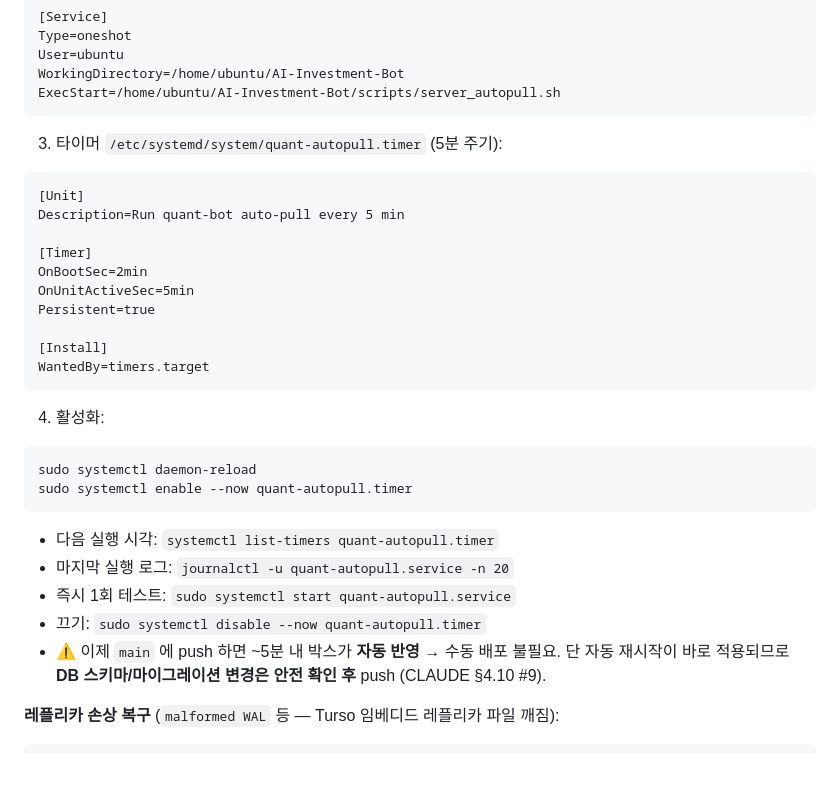
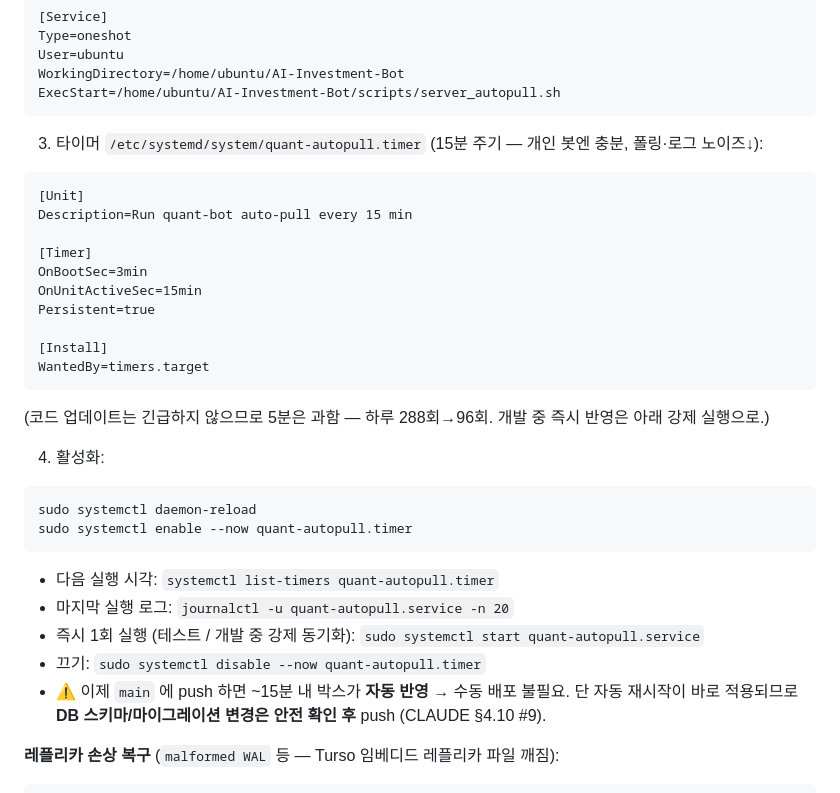
Before and after one commit to Zonnx999/AI-Investment-Bot, a Markdown page: docs/DEPLOYMENT.md, the part around the change. Rendered like a GitHub page; blank space fills up the shorter version.

Commit message:
docs: relax auto-pull interval 5min -> 15min (DEPLOYMENT §6.1)
5-minute polling is overkill for a personal bot (288 fetches/day) — code
updates aren't urgent. 15 min lands a push within ~15 min (96/day) and is
quieter. Dev-time instant deploy via `systemctl start quant-autopull.service`.

Co-Authored-By: Claude Opus 4.8 <noreply@anthropic.com>

````diff
--- a/docs/DEPLOYMENT.md
+++ b/docs/DEPLOYMENT.md
@@ -101,19 +101,20 @@ WorkingDirectory=/home/ubuntu/AI-Investment-Bot
 ExecStart=/home/ubuntu/AI-Investment-Bot/scripts/server_autopull.sh
 ```
 
-3) 타이머 `/etc/systemd/system/quant-autopull.timer` (5분 주기):
+3) 타이머 `/etc/systemd/system/quant-autopull.timer` (15분 주기 — 개인 봇엔 충분, 폴링·로그 노이즈↓):
 ```
 [Unit]
-Description=Run quant-bot auto-pull every 5 min
+Description=Run quant-bot auto-pull every 15 min
 
 [Timer]
-OnBootSec=2min
-OnUnitActiveSec=5min
+OnBootSec=3min
+OnUnitActiveSec=15min
 Persistent=true
 
 [Install]
 WantedBy=timers.target
 ```
+(코드 업데이트는 긴급하지 않으므로 5분은 과함 — 하루 288회→96회. 개발 중 즉시 반영은 아래 강제 실행으로.)
 
 4) 활성화:
 ```
@@ -122,9 +123,9 @@ sudo systemctl enable --now quant-autopull.timer
 ```
 - 다음 실행 시각: `systemctl list-timers quant-autopull.timer`
 - 마지막 실행 로그: `journalctl -u quant-autopull.service -n 20`
-- 즉시 1회 테스트: `sudo systemctl start quant-autopull.service`
+- 즉시 1회 실행 (테스트 / 개발 중 강제 동기화): `sudo systemctl start quant-autopull.service`
 - 끄기: `sudo systemctl disable --now quant-autopull.timer`
-- ⚠️ 이제 `main` 에 push 하면 ~5분 내 박스가 **자동 반영** → 수동 배포 불필요. 단 자동 재시작이
+- ⚠️ 이제 `main` 에 push 하면 ~15분 내 박스가 **자동 반영** → 수동 배포 불필요. 단 자동 재시작이
   바로 적용되므로 **DB 스키마/마이그레이션 변경은 안전 확인 후** push (CLAUDE §4.10 #9).
 
 **레플리카 손상 복구** (`malformed WAL` 등 — Turso 임베디드 레플리카 파일 깨짐):
````
